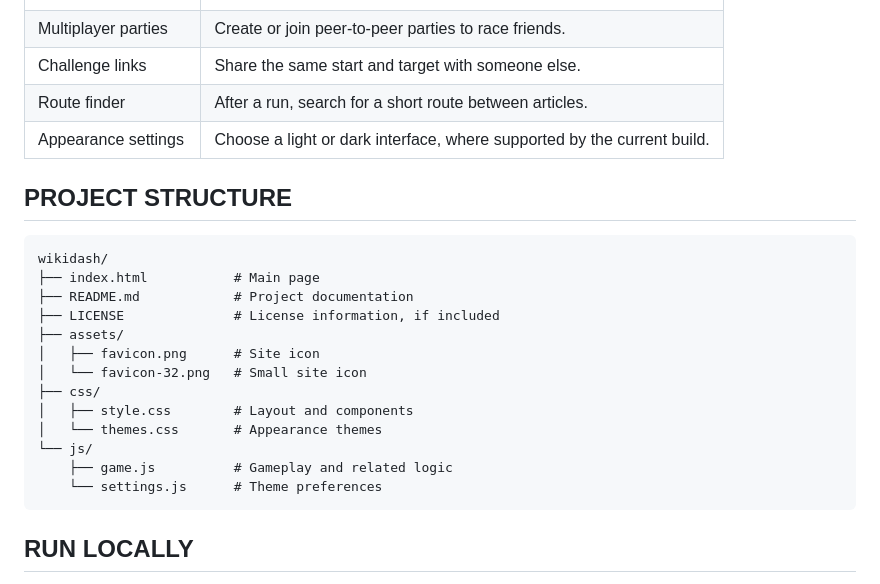
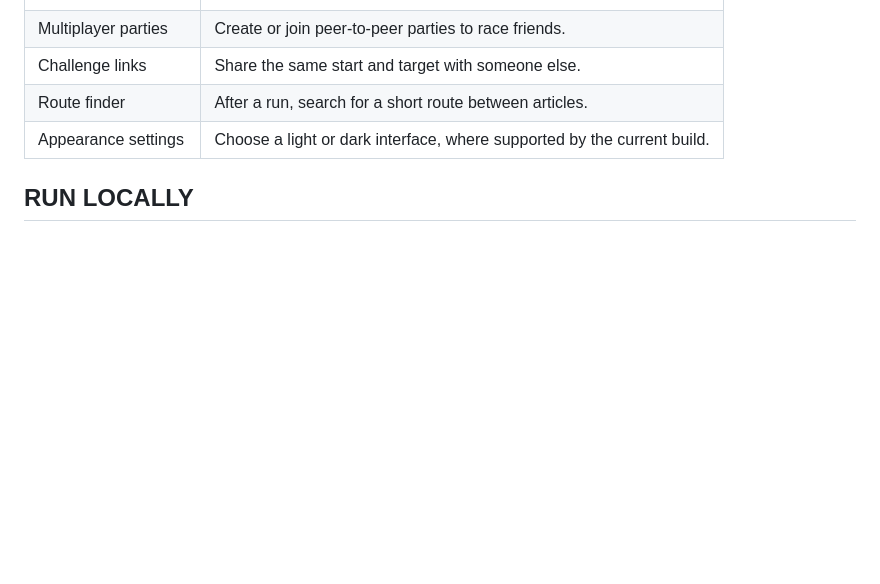
Before and after one commit to Mochaslatte/rabbit-hole, a Markdown page: README.md, the part around the change. Rendered like a GitHub page; blank space fills up the shorter version.

````diff
--- a/README.md
+++ b/README.md
@@ -45,24 +45,6 @@ No installation is needed to play: open the site in your browser and start a run
 | Challenge links | Share the same start and target with someone else. |
 | Route finder | After a run, search for a short route between articles. |
 | Appearance settings | Choose a light or dark interface, where supported by the current build. |
-
-## PROJECT STRUCTURE
-
-```text
-wikidash/
-├── index.html           # Main page
-├── README.md            # Project documentation
-├── LICENSE              # License information, if included
-├── assets/
-│   ├── favicon.png      # Site icon
-│   └── favicon-32.png   # Small site icon
-├── css/
-│   ├── style.css        # Layout and components
-│   └── themes.css       # Appearance themes
-└── js/
-    ├── game.js          # Gameplay and related logic
-    └── settings.js      # Theme preferences
-```
 
 ## RUN LOCALLY
 
````
